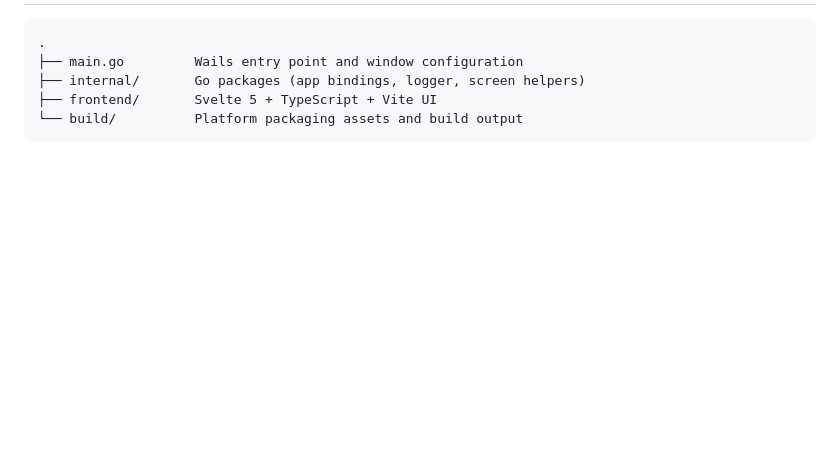
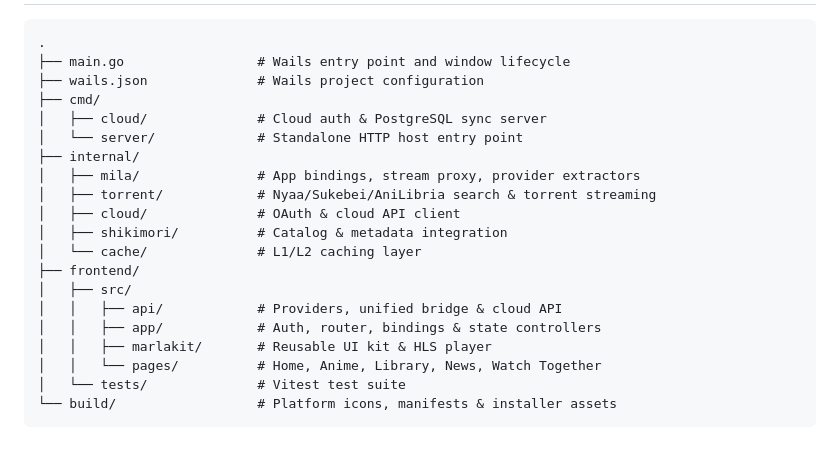
Before and after one commit to alarcitty/desktop, a Markdown page: README.md, the part around one of its changes. GitHub-like rendering; blank space fills up the shorter version.

````diff
--- a/README.md
+++ b/README.md
@@ -48,6 +84,21 @@ wails build
 .
-├── main.go         Wails entry point and window configuration
-├── internal/       Go packages (app bindings, logger, screen helpers)
-├── frontend/       Svelte 5 + TypeScript + Vite UI
-└── build/          Platform packaging assets and build output
+├── main.go                 # Wails entry point and window lifecycle
+├── wails.json              # Wails project configuration
+├── cmd/
+│   ├── cloud/              # Cloud auth & PostgreSQL sync server
+│   └── server/             # Standalone HTTP host entry point
+├── internal/
+│   ├── mila/               # App bindings, stream proxy, provider extractors
+│   ├── torrent/            # Nyaa/Sukebei/AniLibria search & torrent streaming
+│   ├── cloud/              # OAuth & cloud API client
+│   ├── shikimori/          # Catalog & metadata integration
+│   └── cache/              # L1/L2 caching layer
+├── frontend/
+│   ├── src/
+│   │   ├── api/            # Providers, unified bridge & cloud API
+│   │   ├── app/            # Auth, router, bindings & state controllers
+│   │   ├── marlakit/       # Reusable UI kit & HLS player
+│   │   └── pages/          # Home, Anime, Library, News, Watch Together
+│   └── tests/              # Vitest test suite
+└── build/                  # Platform icons, manifests & installer assets
 ```
````
Also changed, not shown: other parts of README.md (+65 -29 lines), .github/assets/logo-dark.png (added), .github/assets/logo-light.png (added), .github/assets/social-preview.png (added), 1 other file.
